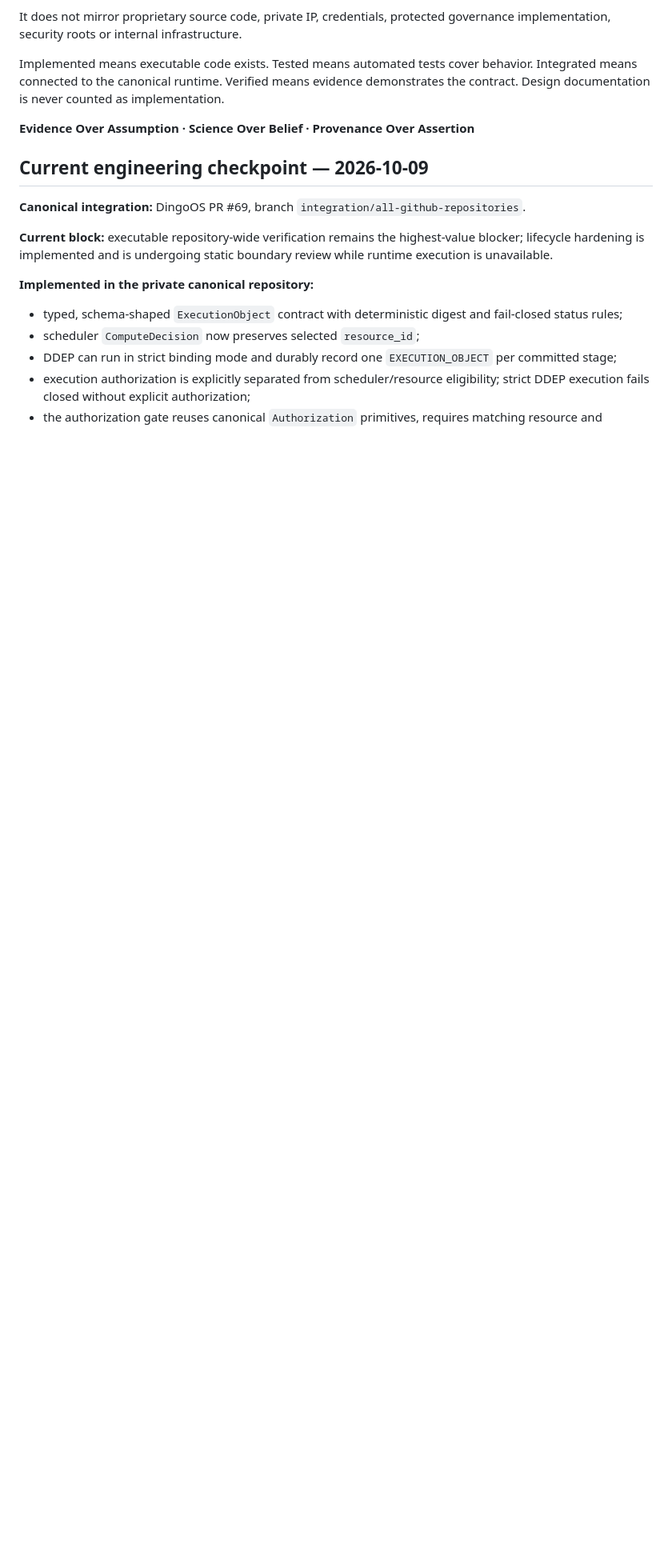
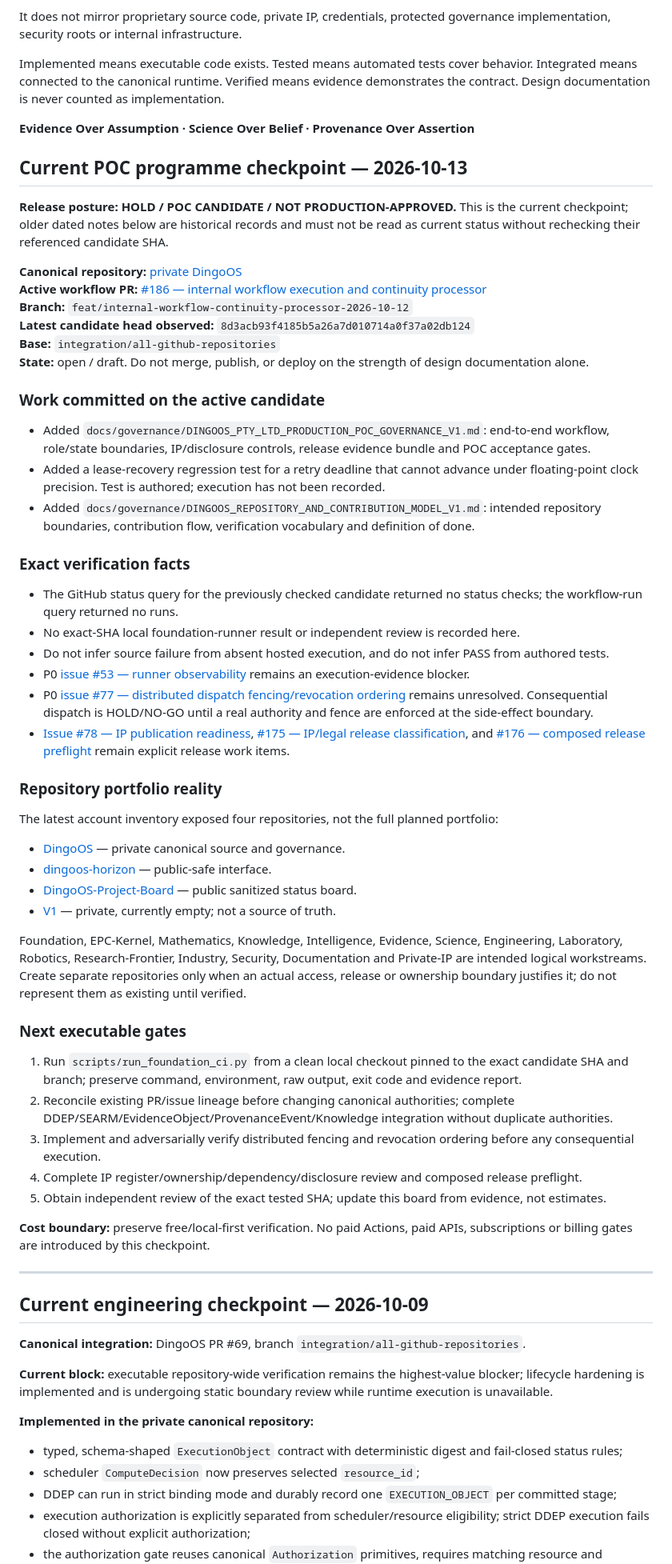
Before and after one commit to phillipbarnard07-cell/DingoOS-Project-Board, a Markdown page: README.md, the part around the change. Shown at 80% size. GitHub-like rendering; blank space fills up the shorter version.

Commit message:
docs: refresh POC programme and repository contribution checkpoint

```diff
--- a/README.md
+++ b/README.md
@@ -11,6 +11,55 @@ It does not mirror proprietary source code, private IP, credentials, protected g
 Implemented means executable code exists. Tested means automated tests cover behavior. Integrated means connected to the canonical runtime. Verified means evidence demonstrates the contract. Design documentation is never counted as implementation.
 
 **Evidence Over Assumption · Science Over Belief · Provenance Over Assertion**
+
+
+## Current POC programme checkpoint — 2026-10-13
+
+**Release posture: HOLD / POC CANDIDATE / NOT PRODUCTION-APPROVED.** This is the current checkpoint; older dated notes below are historical records and must not be read as current status without rechecking their referenced candidate SHA.
+
+**Canonical repository:** [private DingoOS](https://github.com/phillipbarnard07-cell/DingoOS)
+**Active workflow PR:** [#186 — internal workflow execution and continuity processor](https://github.com/phillipbarnard07-cell/DingoOS/pull/186)
+**Branch:** `feat/internal-workflow-continuity-processor-2026-10-12`
+**Latest candidate head observed:** `8d3acb93f4185b5a26a7d010714a0f37a02db124`
+**Base:** `integration/all-github-repositories`
+**State:** open / draft. Do not merge, publish, or deploy on the strength of design documentation alone.
+
+### Work committed on the active candidate
+
+- Added `docs/governance/DINGOOS_PTY_LTD_PRODUCTION_POC_GOVERNANCE_V1.md`: end-to-end workflow, role/state boundaries, IP/disclosure controls, release evidence bundle and POC acceptance gates.
+- Added a lease-recovery regression test for a retry deadline that cannot advance under floating-point clock precision. Test is authored; execution has not been recorded.
+- Added `docs/governance/DINGOOS_REPOSITORY_AND_CONTRIBUTION_MODEL_V1.md`: intended repository boundaries, contribution flow, verification vocabulary and definition of done.
+
+### Exact verification facts
+
+- The GitHub status query for the previously checked candidate returned no status checks; the workflow-run query returned no runs.
+- No exact-SHA local foundation-runner result or independent review is recorded here.
+- Do not infer source failure from absent hosted execution, and do not infer PASS from authored tests.
+- P0 [issue #53 — runner observability](https://github.com/phillipbarnard07-cell/DingoOS/issues/53) remains an execution-evidence blocker.
+- P0 [issue #77 — distributed dispatch fencing/revocation ordering](https://github.com/phillipbarnard07-cell/DingoOS/issues/77) remains unresolved. Consequential dispatch is HOLD/NO-GO until a real authority and fence are enforced at the side-effect boundary.
+- [Issue #78 — IP publication readiness](https://github.com/phillipbarnard07-cell/DingoOS/issues/78), [#175 — IP/legal release classification](https://github.com/phillipbarnard07-cell/DingoOS/issues/175), and [#176 — composed release preflight](https://github.com/phillipbarnard07-cell/DingoOS/issues/176) remain explicit release work items.
+
+### Repository portfolio reality
+
+The latest account inventory exposed four repositories, not the full planned portfolio:
+- [DingoOS](https://github.com/phillipbarnard07-cell/DingoOS) — private canonical source and governance.
+- [dingoos-horizon](https://github.com/phillipbarnard07-cell/dingoos-horizon) — public-safe interface.
+- [DingoOS-Project-Board](https://github.com/phillipbarnard07-cell/DingoOS-Project-Board) — public sanitized status board.
+- [V1](https://github.com/phillipbarnard07-cell/V1) — private, currently empty; not a source of truth.
+
+Foundation, EPC-Kernel, Mathematics, Knowledge, Intelligence, Evidence, Science, Engineering, Laboratory, Robotics, Research-Frontier, Industry, Security, Documentation and Private-IP are intended logical workstreams. Create separate repositories only when an actual access, release or ownership boundary justifies it; do not represent them as existing until verified.
+
+### Next executable gates
+
+1. Run `scripts/run_foundation_ci.py` from a clean local checkout pinned to the exact candidate SHA and branch; preserve command, environment, raw output, exit code and evidence report.
+2. Reconcile existing PR/issue lineage before changing canonical authorities; complete DDEP/SEARM/EvidenceObject/ProvenanceEvent/Knowledge integration without duplicate authorities.
+3. Implement and adversarially verify distributed fencing and revocation ordering before any consequential execution.
+4. Complete IP register/ownership/dependency/disclosure review and composed release preflight.
+5. Obtain independent review of the exact tested SHA; update this board from evidence, not estimates.
+
+**Cost boundary:** preserve free/local-first verification. No paid Actions, paid APIs, subscriptions or billing gates are introduced by this checkpoint.
+
+---
 
 ## Current engineering checkpoint — 2026-10-09
 
```
